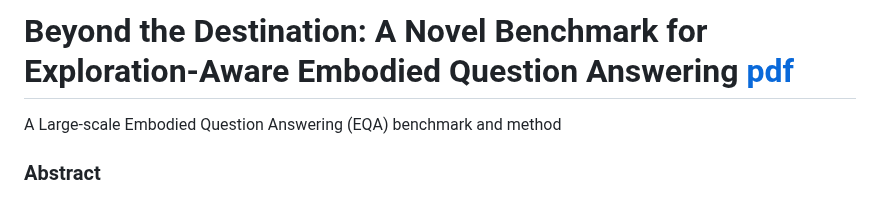
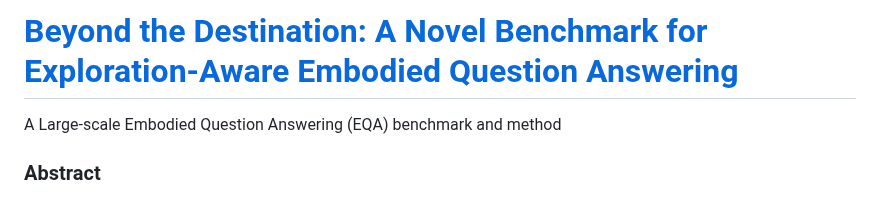
Before and after one commit to HCPLab-SYSU/EXPRESS-Bench, a Markdown page: README.md, the part around the change. GitHub-like rendering.

```diff
--- a/README.md
+++ b/README.md
@@ -1,4 +1,4 @@
-# Beyond the Destination: A Novel Benchmark for Exploration-Aware Embodied Question Answering [pdf](https://arxiv.org/pdf/2503.11117)
+# [Beyond the Destination: A Novel Benchmark for Exploration-Aware Embodied Question Answering](https://arxiv.org/pdf/2503.11117)
 A Large-scale Embodied Question Answering (EQA) benchmark and method
 
 ### Abstract
```
